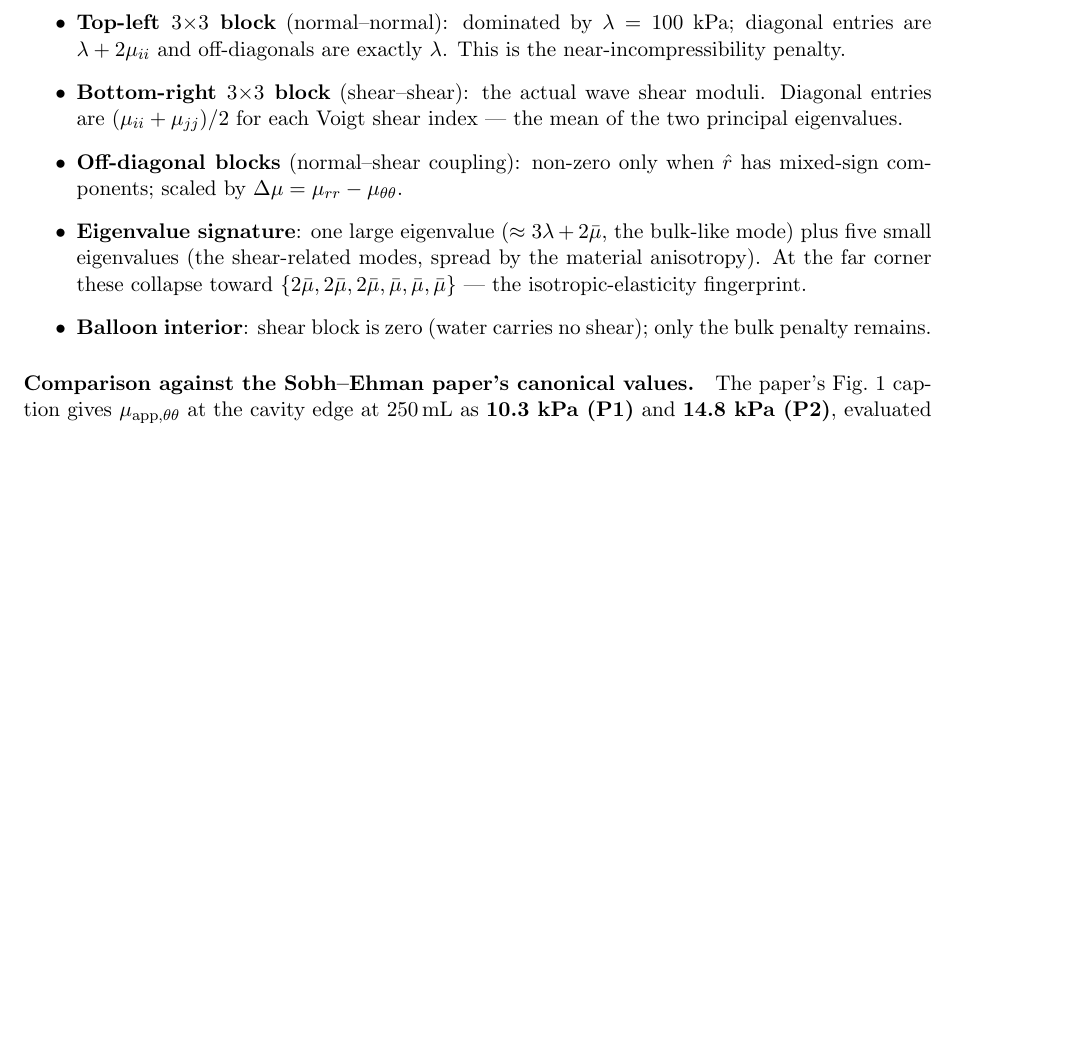
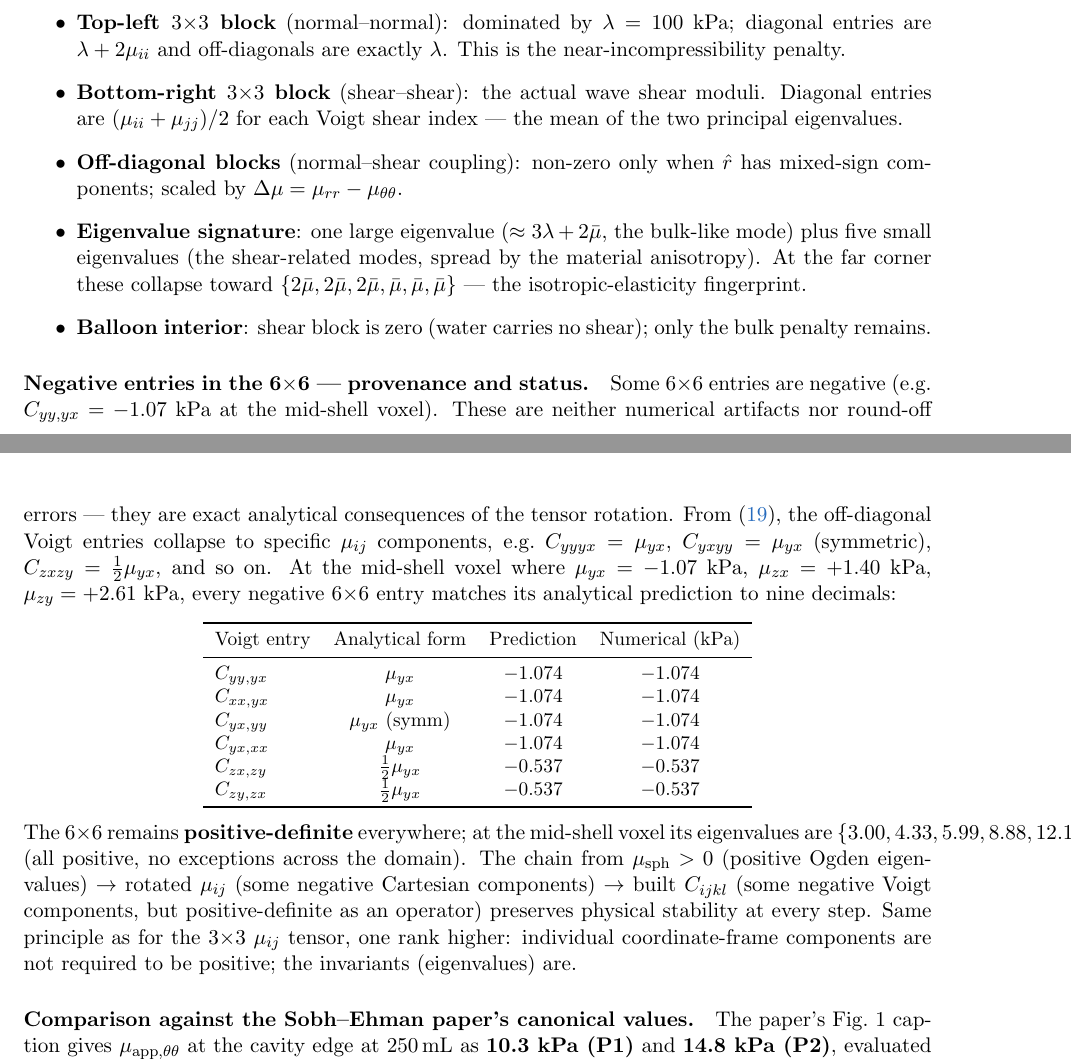
Before and after one commit to nahilsobh/Eman_Richard, a LaTeX document (perilesional_model/problem_formulation/problem_formulation.tex): part of page 10 of 21 before the commit and two parts of pages 10 and 11 of 22 after it, the two joined at a grey line, cut so that both start at the same text, the shorter picture padded with empty space. Compiled offline with pdfLaTeX.

Commit message:
problem_formulation: explain negative 6x6 entries in §3.4
New paragraph documenting the provenance of negative values in the
6x6 Voigt stiffness matrix. Every negative entry traces to a
specific µ_ij off-diagonal via the C_ijkl formula:
  C_yy,yx = µ_yx,  C_xx,yx = µ_yx,  C_zx,zy = ½·µ_yx, etc.

Includes a small table showing each negative entry at the mid-shell
voxel and its analytical prediction — all match to 9 decimals.
Confirms these are neither numerical artifacts nor round-off errors.

Chain preserved: µ_sph > 0 (Ogden eigenvalues) → rotated µ_ij
(some negative Cartesian components) → built C_ijkl (some negative
Voigt components, but positive-definite as an operator). Physical
stability maintained at every step; only invariants (eigenvalues)
need be positive, not individual components.

Co-Authored-By: Claude Opus 4.7 (1M context) <noreply@anthropic.com>

```diff
--- a/perilesional_model/problem_formulation/problem_formulation.tex
+++ b/perilesional_model/problem_formulation/problem_formulation.tex
@@ -854,6 +854,45 @@ $zy$ & \phantom{$-$}0.00 & \phantom{$-$}0.00 & \phantom{$-$}0.00 & \phantom{$-$}
       shear); only the bulk penalty remains.
 \end{itemize}
 
+\paragraph{Negative entries in the 6$\times$6 --- provenance and status.}
+Some 6$\times$6 entries are negative (e.g.\ $C_{yy,yx} = -1.07$~kPa
+at the mid-shell voxel). These are neither numerical artifacts nor
+round-off errors --- they are exact analytical consequences of the
+tensor rotation. From (\ref{eq:C-eff}), the off-diagonal Voigt
+entries collapse to specific $\mu_{ij}$ components, e.g.\
+$C_{yyyx} = \mu_{yx}$, $C_{yxyy} = \mu_{yx}$ (symmetric),
+$C_{zxzy} = \tfrac{1}{2}\mu_{yx}$, and so on. At the mid-shell voxel
+where $\mu_{yx} = -1.07$~kPa, $\mu_{zx} = +1.40$~kPa,
+$\mu_{zy} = +2.61$~kPa, every negative 6$\times$6 entry matches its
+analytical prediction to nine decimals:
+
+\begin{center}
+\small
+\begin{tabular}{lccc}
+\toprule
+Voigt entry & Analytical form & Prediction & Numerical (kPa) \\
+\midrule
+$C_{yy,yx}$ & $\mu_{yx}$              & $-1.074$ & $-1.074$ \\
+$C_{xx,yx}$ & $\mu_{yx}$              & $-1.074$ & $-1.074$ \\
+$C_{yx,yy}$ & $\mu_{yx}$ (symm)       & $-1.074$ & $-1.074$ \\
+$C_{yx,xx}$ & $\mu_{yx}$              & $-1.074$ & $-1.074$ \\
+$C_{zx,zy}$ & $\tfrac{1}{2}\mu_{yx}$  & $-0.537$ & $-0.537$ \\
+$C_{zy,zx}$ & $\tfrac{1}{2}\mu_{yx}$  & $-0.537$ & $-0.537$ \\
+\bottomrule
+\end{tabular}
+\end{center}
+
+The 6$\times$6 remains \textbf{positive-definite} everywhere; at the
+mid-shell voxel its eigenvalues are $\{3.00, 4.33, 5.99, 8.88,
+12.13, 309.88\}$~kPa (all positive, no exceptions across the
+domain). The chain from $\mu_{\text{sph}} > 0$ (positive Ogden
+eigenvalues) $\to$ rotated $\mu_{ij}$ (some negative Cartesian
+components) $\to$ built $C_{ijkl}$ (some negative Voigt components,
+but positive-definite as an operator) preserves physical stability
+at every step. Same principle as for the 3$\times$3 $\mu_{ij}$
+tensor, one rank higher: individual coordinate-frame components are
+not required to be positive; the invariants (eigenvalues) are.
+
 \paragraph{Comparison against the Sobh--Ehman paper's canonical values.}
 The paper's Fig.~1 caption gives $\mu_{\text{app},\theta\theta}$ at the
 cavity edge at 250\,\si{\milli\litre} as \textbf{10.3~kPa (P1)} and
```
Also changed, not shown: perilesional_model/problem_formulation/problem_formulation.pdf.
